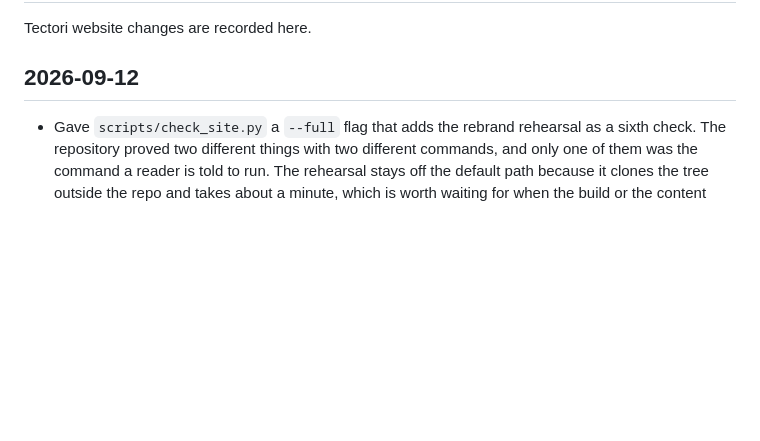
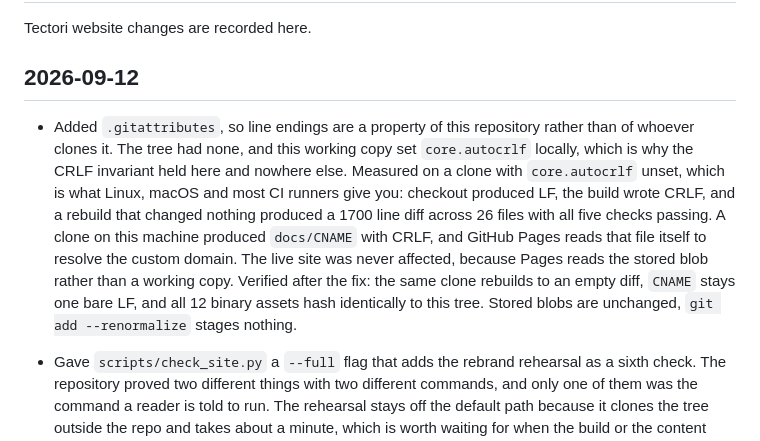
Before and after one commit to k3rt4s/tectori, a Markdown page: CHANGELOG.md, the part around the change. GitHub-like rendering; blank space fills up the shorter version.

```diff
--- a/CHANGELOG.md
+++ b/CHANGELOG.md
@@ -4,6 +4,19 @@ Tectori website changes are recorded here.
 
 ## 2026-09-12
 
+- Added `.gitattributes`, so line endings are a property of this repository
+  rather than of whoever clones it. The tree had none, and this working copy
+  set `core.autocrlf` locally, which is why the CRLF invariant held here and
+  nowhere else. Measured on a clone with `core.autocrlf` unset, which is what
+  Linux, macOS and most CI runners give you: checkout produced LF, the build
+  wrote CRLF, and a rebuild that changed nothing produced a 1700 line diff
+  across 26 files with all five checks passing. A clone on this machine
+  produced `docs/CNAME` with CRLF, and GitHub Pages reads that file itself to
+  resolve the custom domain. The live site was never affected, because Pages
+  reads the stored blob rather than a working copy. Verified after the fix:
+  the same clone rebuilds to an empty diff, `CNAME` stays one bare LF, and
+  all 12 binary assets hash identically to this tree. Stored blobs are
+  unchanged, `git add --renormalize` stages nothing.
 - Gave `scripts/check_site.py` a `--full` flag that adds the rebrand
   rehearsal as a sixth check. The repository proved two different things
   with two different commands, and only one of them was the command a
```
Also changed, not shown: THEORY.md (+11 -5 lines), WORK_BOARD.md (+43 -11 lines).
